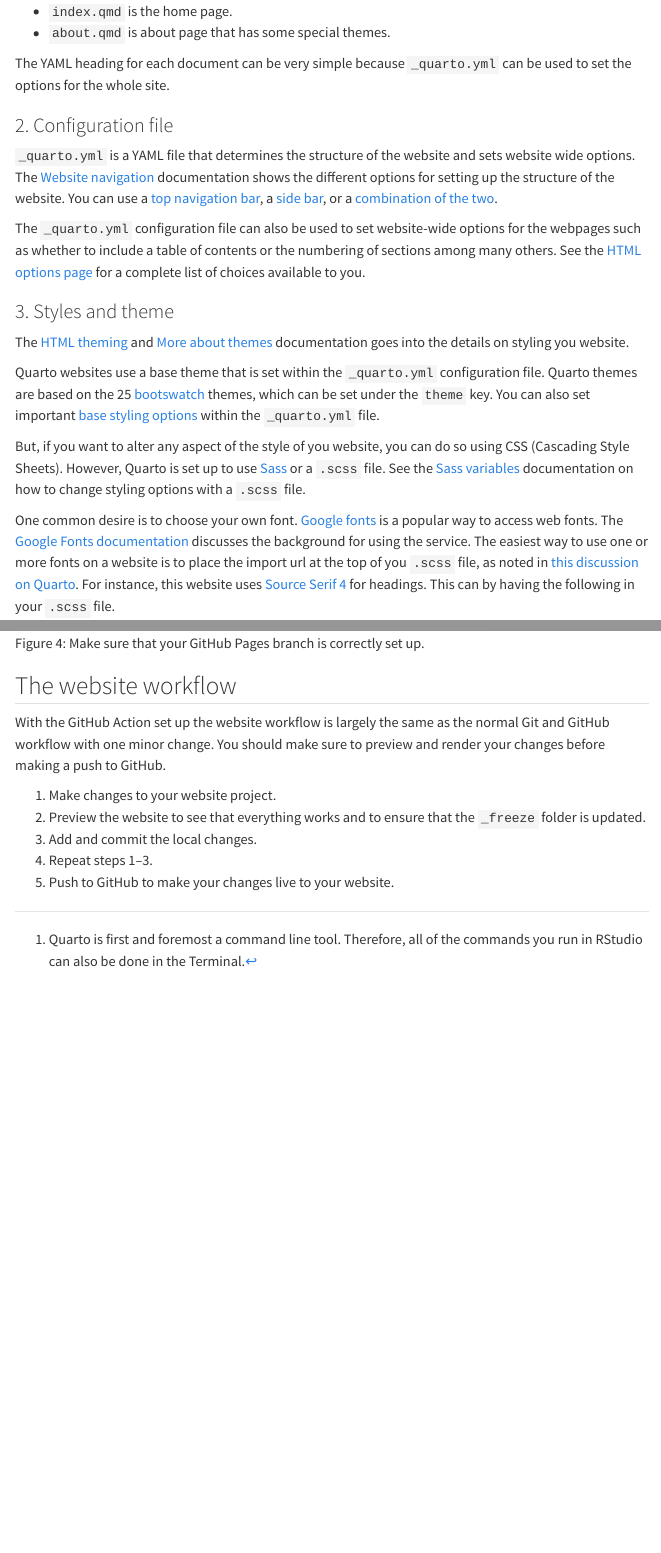
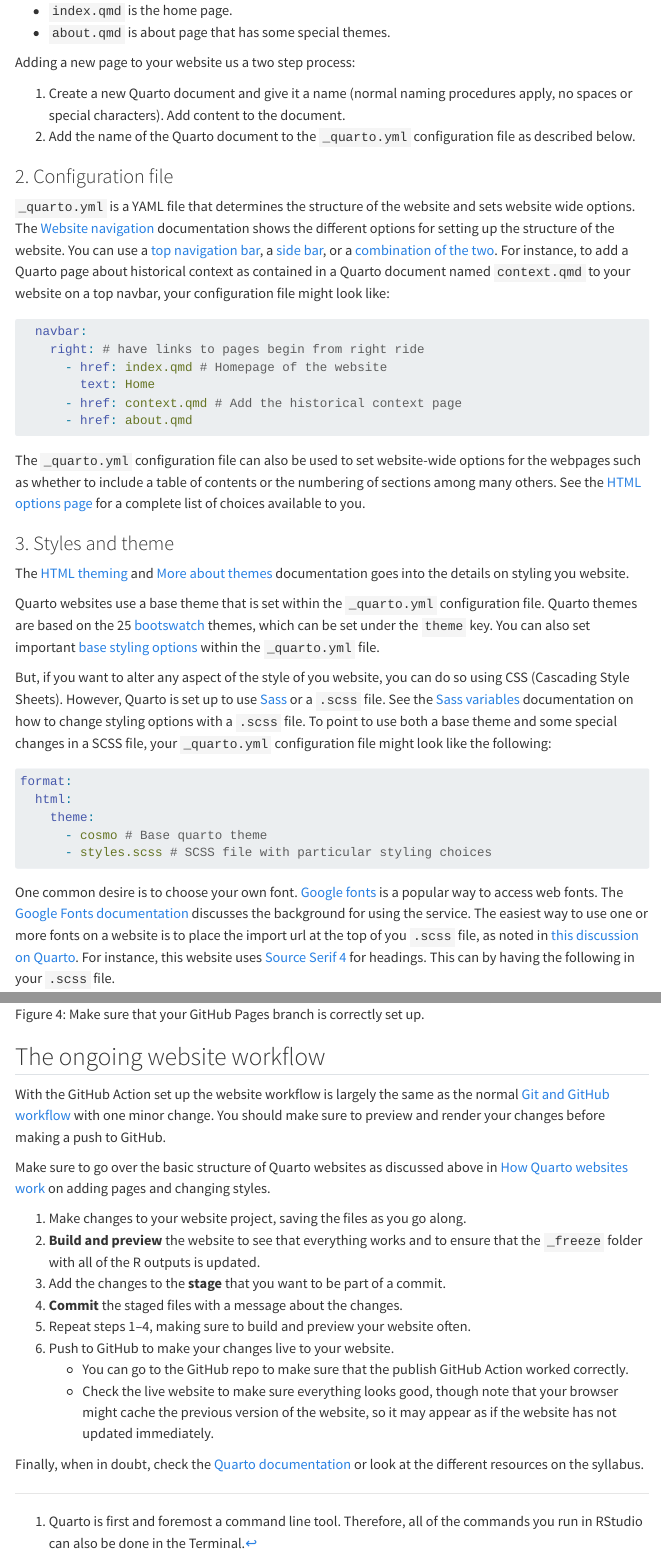
Before and after one commit to jessesadler/vt5444s26, a Quarto document (resources/quarto-websites.qmd): the page in a window 1100 px wide, from 3000 px down before the commit and from 3420 px down after it, so that both start at the same text, and a second part further down, joined at a grey line. Rendered offline with R 4.5, knitr and Pandoc in place of Quarto, with nearby package versions; menus at the side of the page are left out; long lines of code are wrapped.

Commit message:
Update details on Quarto websites and git

````diff
--- a/resources/git-workflow.qmd
+++ b/resources/git-workflow.qmd
@@ -15,13 +15,23 @@ This page will break down the basic Git and GitHub workflow, concentrating on th
 The basic steps for using Git are fairly straightforward, but they do involve more overhead than you will be used to in working on a project. One way to think about it is that Git forces you to be explicit about organizing the changes you make to your project.
 
 1. Initialize your repository (project folder) as a Git project.
-2. Make changes to the documents in the folder.
-3. Add the changed files to the *stage*.
-4. Commit those changed files as a save state with a commit message.
+2. Make changes to the documents in the folder, making sure to save the files as you go along using File -> Save, the save file button in RStudio, or the `Cmd/Ctrl + S` keyboard shortcut.[^1]
+3. Add the changed files that you want to be a part of a commit to the *stage*.
+4. *Commit* those changed files as a save state with a commit message.
 5. Repeat steps 2–4.
 6. Push your changes to GitHub repository.
 
-There are many different ways you can go about doing these foundational steps. Adding in GitHub to the mix brings in further complexity. Do you create the repository on GitHub first or on your computer. Let's go through creating a repository on GitHub first, which makes things a bit easier because each step actually combines multiple steps into one. Then, we will go through how to get our `r-notes` project on GitHub, which is a bit more manual.
+::: {.callout-note}
+## Quarto websites and Git
+The workflow for developing Quarto websites follows this basic structure, but it involves a couple of more pieces:
+
+1. You will want to **building and previewing** the website into the workflow of making changes to your files (step 2).
+2. Setting up the connection to GitHub is more complex because you want to not only have your files on GitHub but also build and serve a website.
+
+For the particulars on working with Quarto websites and Git, see the [Quarto websites resources page](quarto-websites.qmd).
+:::
+
+There are many different ways you can go about doing these foundational steps. Adding in GitHub to the mix brings in further complexity. Do you create the repository on GitHub first or on your computer. Let's go through creating a repository on [GitHub first](#github-first), which makes things a bit easier because each step actually combines multiple steps into one. Then, we will go through how to get our [`r-notes` project on GitHub](#local-first), which is a bit more manual.
 
 For more background, see the options described in [Happy Git](https://happygitwithr.com/usage-intro).
 
@@ -142,8 +152,11 @@ It can do all of this because Git knows who you are and usethis has access to yo
 ## The ongoing workflow
 Now you can do your work and practice the Git and GitHub workflow.
 
-1. Make changes to your project.
-2. Add the changes to the stage and then commit with a message about the changes.
-3. Repeat steps 1 and 2 until you feel you have made good progress.
+1. Make changes to your project, saving the files as you go along.
+2. Add the changes to the **stage** that you want to be part of a commit.
+3. **Commit** the staged files with a message about the changes.
+3. Repeat steps 1–3 until you feel you have made good progress.
 4. Push the changes to GitHub.
 5. Repeat.
+
+[^1]: This is usually the only and, therefore, the last step in working with files, but Git is more involved, as you will see on this page.
--- a/resources/quarto-websites.qmd
+++ b/resources/quarto-websites.qmd
@@ -68,10 +74,23 @@ Each document is a web page. `index.qmd` and `about.qmd` are special pages. All
 - `index.qmd` is the home page.
 - `about.qmd` is about page that has some special themes.
 
-The YAML heading for each document can be very simple because `_quarto.yml` can be used to set the options for the whole site.
+Adding a new page to your website us a two step process:
+
+1. Create a new Quarto document and give it a name (normal naming procedures apply, no spaces or special characters). Add content to the document.
+2. Add the name of the Quarto document to the `_quarto.yml` configuration file as described below.
+
 
 ### 2. Configuration file
-`_quarto.yml` is a YAML file that determines the structure of the website and sets website wide options. The [Website navigation](https://quarto.org/docs/websites/website-navigation.html) documentation shows the different options for setting up the structure of the website. You can use a [top navigation bar](https://quarto.org/docs/websites/website-navigation.html#top-navigation), a [side bar](https://quarto.org/docs/websites/website-navigation.html#side-navigation), or a [combination of the two](https://quarto.org/docs/websites/website-navigation.html#hybrid-navigation).
+`_quarto.yml` is a YAML file that determines the structure of the website and sets website wide options. The [Website navigation](https://quarto.org/docs/websites/website-navigation.html) documentation shows the different options for setting up the structure of the website. You can use a [top navigation bar](https://quarto.org/docs/websites/website-navigation.html#top-navigation), a [side bar](https://quarto.org/docs/websites/website-navigation.html#side-navigation), or a [combination of the two](https://quarto.org/docs/websites/website-navigation.html#hybrid-navigation). For instance, to add a Quarto page about historical context as contained in a Quarto document named `context.qmd` to your website on a top navbar, your configuration file might look like:
+
+``` {.yaml filename="_quarto.yml"}
+  navbar:
+    right: # have links to pages begin from right ride
+      - href: index.qmd # Homepage of the website
+        text: Home
+	  - href: context.qmd # Add the historical context page
+	  - href: about.qmd
+```
 
 The `_quarto.yml` configuration file can also be used to set website-wide options for the webpages such as whether to include a table of contents or the numbering of sections among many others. See the [HTML options page](https://quarto.org/docs/reference/formats/html.html) for a complete list of choices available to you.
 
@@ -80,7 +99,15 @@ The [HTML theming](https://quarto.org/docs/output-formats/html-themes.html) and
 
 Quarto websites use a base theme that is set within the `_quarto.yml` configuration file. Quarto themes are based on the 25 [bootswatch](https://bootswatch.com/) themes, which can be set under the `theme` key. You can also set important [base styling options](https://quarto.org/docs/output-formats/html-themes.html#basic-options) within the `_quarto.yml` file.
 
-But, if you want to alter any aspect of the style of you website, you can do so using CSS (Cascading Style Sheets). However, Quarto is set up to use [Sass](https://sass-lang.com) or a `.scss` file. See the [Sass variables](https://quarto.org/docs/output-formats/html-themes.html#sass-variables) documentation on how to change styling options with a `.scss` file.
+But, if you want to alter any aspect of the style of you website, you can do so using CSS (Cascading Style Sheets). However, Quarto is set up to use [Sass](https://sass-lang.com) or a `.scss` file. See the [Sass variables](https://quarto.org/docs/output-formats/html-themes.html#sass-variables) documentation on how to change styling options with a `.scss` file. To point to use both a base theme and some special changes in a SCSS file, your `_quarto.yml` configuration file might look like the following:
+
+``` {.yaml filename="_quarto.yml"}
+format:
+  html:
+    theme:
+      - cosmo # Base quarto theme
+      - styles.scss # SCSS file with particular styling choices
+```
 
 One common desire is to choose your own font. [Google fonts](https://fonts.google.com) is a popular way to access web fonts. The [Google Fonts documentation](https://developers.google.com/fonts/docs/css2) discusses the background for using the service. The easiest way to use one or more fonts on a website is to place the import url at the top of you `.scss` file, as noted in [this discussion on Quarto](https://github.com/orgs/quarto-dev/discussions/2487). For instance, this website uses [Source Serif 4](https://fonts.google.com/specimen/Source+Serif+4) for headings. This can by having the following in your `.scss` file.
 
@@ -160,14 +187,21 @@ These instructions show how to deploy a Quarto website to GitHub pages using a G
 
 ![Make sure that your GitHub Pages branch is correctly set up.](../files/img/gh-pages-deploy.png){#fig-gh-pages width=75% fig-alt="A screen shot of GitHub showing how to get to the GitHub Pages web page through Settings and Pages."}
 
-## The website workflow
-With the GitHub Action set up the website workflow is largely the same as the normal Git and GitHub workflow with one minor change. You should make sure to preview and render your changes before making a push to GitHub.
+## The ongoing website workflow
+With the GitHub Action set up the website workflow is largely the same as the normal [Git and GitHub workflow](git-workflow.qmd#the-ongoing-workflow) with one minor change. You should make sure to preview and render your changes before making a push to GitHub.
 
-1. Make changes to your website project.
-2. Preview the website to see that everything works and to ensure that the `_freeze` folder is updated.
-3. Add and commit the local changes.
-4. Repeat steps 1–3.
-5. Push to GitHub to make your changes live to your website.
+Make sure to go over the basic structure of Quarto websites as discussed above in [How Quarto websites work](#how-quarto-websites-work) on adding pages and changing styles.
+
+1. Make changes to your website project, saving the files as you go along.
+2. **Build and preview** the website to see that everything works and to ensure that the `_freeze` folder with all of the R outputs is updated.
+3. Add the changes to the **stage** that you want to be part of a commit.
+4. **Commit** the staged files with a message about the changes.
+5. Repeat steps 1–4, making sure to build and preview your website often.
+6. Push to GitHub to make your changes live to your website.
+	- You can go to the GitHub repo to make sure that the publish GitHub Action worked correctly.
+	- Check the live website to make sure everything looks good, though note that your browser might cache the previous version of the website, so it may appear as if the website has not updated immediately.
+
+Finally, when in doubt, check the [Quarto documentation](https://quarto.org/docs/websites/) or look at the different resources on the syllabus.
 
 
 [^1]: Quarto is first and foremost a command line tool. Therefore, all of the commands you run in RStudio can also be done in the Terminal.
````
Also changed, not shown: resources/git-setup.qmd (+2 -2 lines), files/img/render-website.png (added), resources/git-workflow.qmd (2 more changed lines), resources/quarto-websites.qmd (20 more changed lines), 2 other files.
